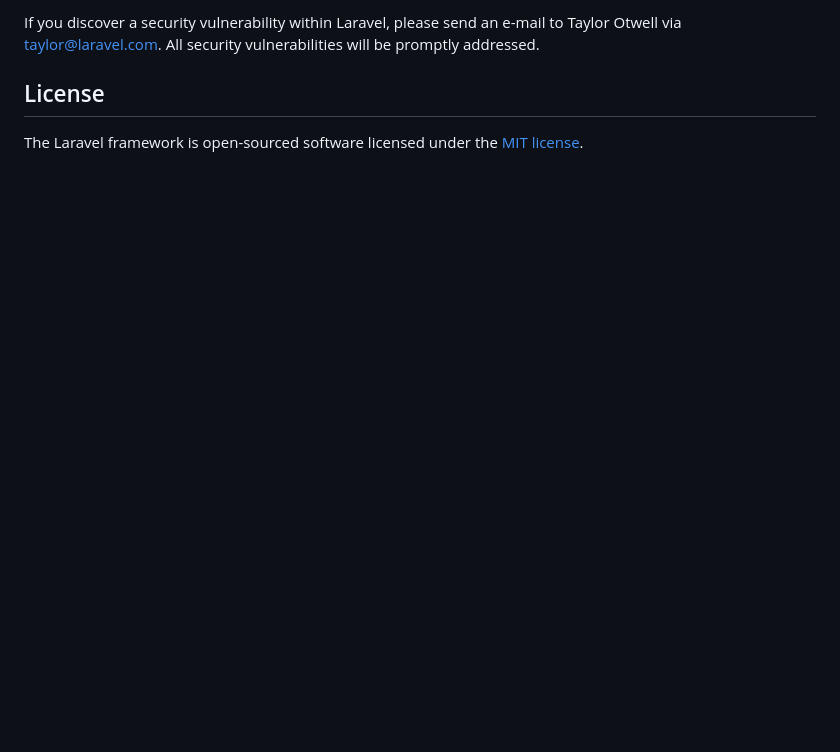
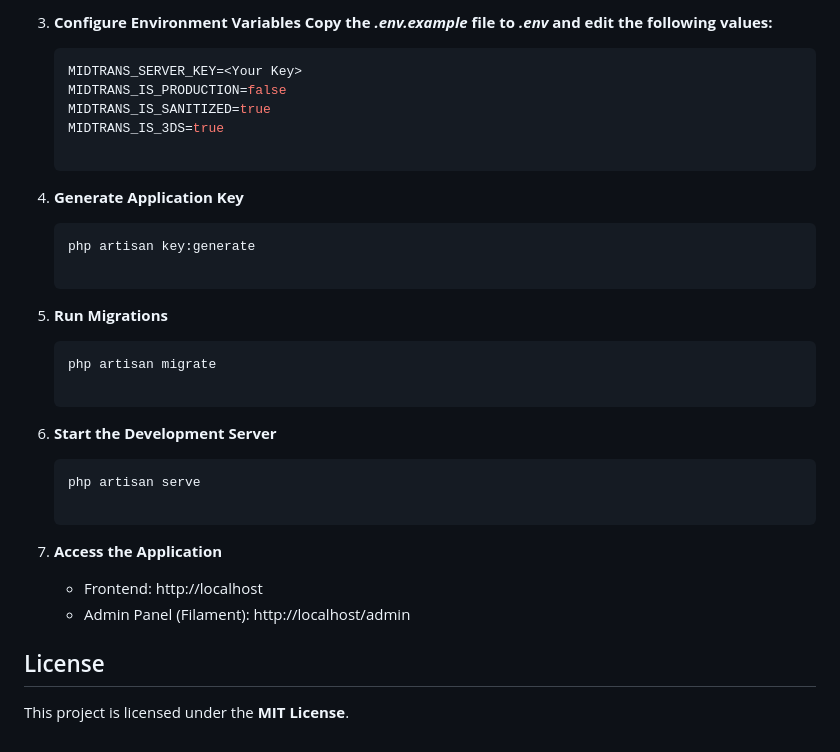
Before and after one commit to Hnf77/App-Ngekos, a Markdown page: README.md, the part around one of its changes. GitHub-like rendering; blank space fills up the shorter version.

````diff
--- a/README.md
+++ b/README.md
@@ -61,6 +64,32 @@ In order to ensure that the Laravel community is welcoming to all, please review
 
-If you discover a security vulnerability within Laravel, please send an e-mail to Taylor Otwell via [taylor@laravel.com](mailto:taylor@laravel.com). All security vulnerabilities will be promptly addressed.
+3. **Configure Environment Variables Copy the ***.env.example*** file to ***.env*** and edit the following values:**
+
+    ```bash
+   MIDTRANS_SERVER_KEY=<Your Key>
+   MIDTRANS_IS_PRODUCTION=false
+   MIDTRANS_IS_SANITIZED=true
+   MIDTRANS_IS_3DS=true
+
+4. **Generate Application Key**
+
+    ```bash
+   php artisan key:generate
+
+5. **Run Migrations**
+
+   ```bash
+   php artisan migrate
+
+6. **Start the Development Server**
+
+   ```bash
+   php artisan serve
+
+7. **Access the Application**
+
+    - Frontend: http://localhost
+    - Admin Panel (Filament): http://localhost/admin
 
 ## License
 
-The Laravel framework is open-sourced software licensed under the [MIT license](https://opensource.org/licenses/MIT).
+This project is licensed under the **MIT License**.
````
Also changed, not shown: other parts of README.md (+39 -36 lines).
